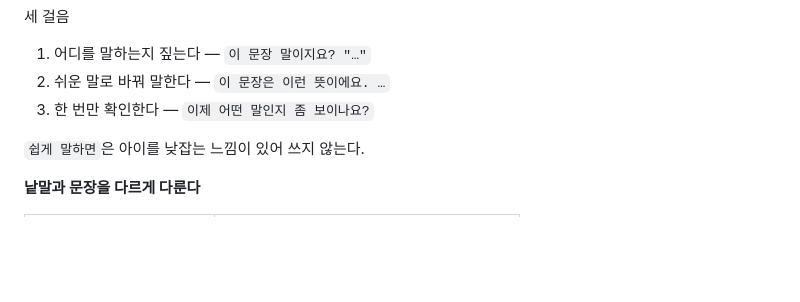
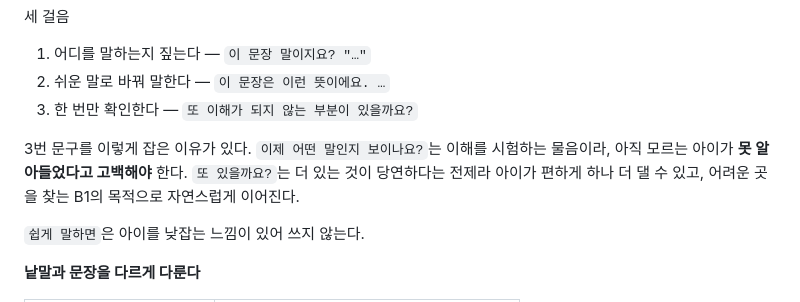
Before and after one commit to gomgomeet/newscomment-ai, a Markdown page: docs/질문챗봇-평가-재설계.md, the part around the change. Rendered like a GitHub page; blank space fills up the shorter version.

Commit message:
패러프레이즈 확인 문구를 아이가 답하기 쉬운 쪽으로 (#36)
"이제 어떤 말인지 좀 보이나요?" → "또 이해가 되지 않는 부분이 있을까요?"

앞의 것은 이해를 시험하는 물음이라 아직 모르는 아이가 못 알아들었다고
고백해야 한다. 뒤의 것은 더 있는 것이 당연하다는 전제라 편하게 하나 더 댈 수
있고, 어려운 곳을 찾는 B1의 목적으로 이어진다.

문서에 이유도 함께 적어 다음에 같은 실수를 반복하지 않게 했다.

```diff
--- a/docs/질문챗봇-평가-재설계.md
+++ b/docs/질문챗봇-평가-재설계.md
@@ -167,7 +167,12 @@ B1에서 아이가 "이 문장이 어려워요"라고 하면 쉬운 말로 바
 세 걸음
 1. 어디를 말하는지 짚는다 — `이 문장 말이지요? "…"`
 2. 쉬운 말로 바꿔 말한다 — `이 문장은 이런 뜻이에요. …`
-3. 한 번만 확인한다 — `이제 어떤 말인지 좀 보이나요?`
+3. 한 번만 확인한다 — `또 이해가 되지 않는 부분이 있을까요?`
+
+3번 문구를 이렇게 잡은 이유가 있다. `이제 어떤 말인지 보이나요?`는 이해를
+시험하는 물음이라, 아직 모르는 아이가 **못 알아들었다고 고백해야** 한다.
+`또 있을까요?`는 더 있는 것이 당연하다는 전제라 아이가 편하게 하나 더 댈 수 있고,
+어려운 곳을 찾는 B1의 목적으로 자연스럽게 이어진다.
 
 `쉽게 말하면`은 아이를 낮잡는 느낌이 있어 쓰지 않는다.
 
```
